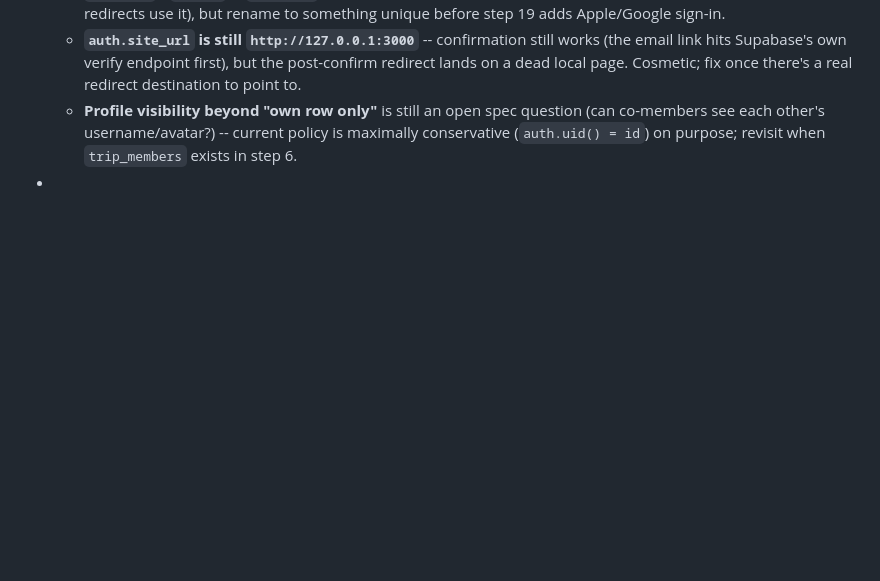
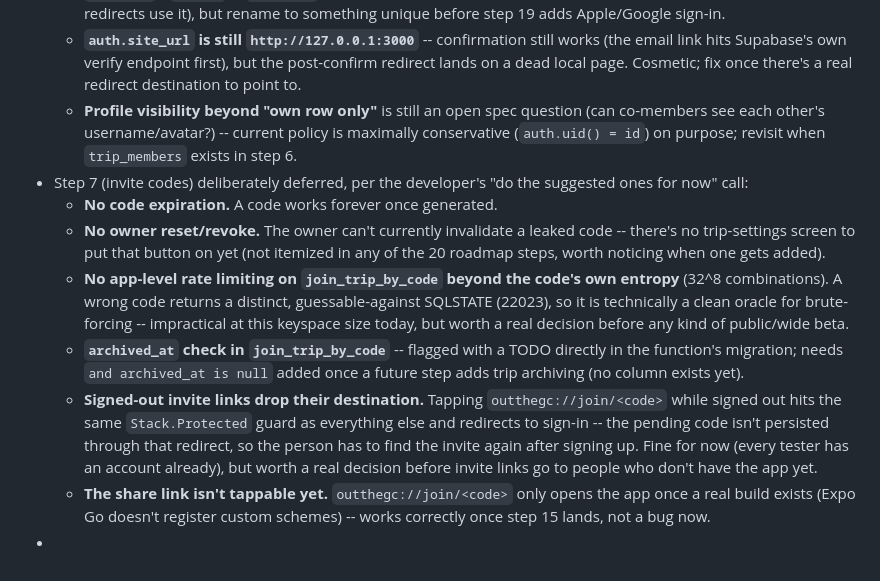
Before and after one commit to buruky/OutTheGC, a Markdown page: OutTheGC-roadmap.md, the part around the change. Drawn GitHub-style; blank space fills up the shorter version.

Commit message:
Log step 7's deferred items
Co-Authored-By: Claude Sonnet 5 <noreply@anthropic.com>

```diff
--- a/OutTheGC-roadmap.md
+++ b/OutTheGC-roadmap.md
@@ -209,4 +209,11 @@ Use this for anything that doesn't fit a step: bugs that took hours, ideas, thin
   - **`app.json`'s `scheme` is `"mobile"`** -- generic, another app could claim it. Harmless today (no OAuth/magic-link redirects use it), but rename to something unique before step 19 adds Apple/Google sign-in.
   - **`auth.site_url` is still `http://127.0.0.1:3000`** -- confirmation still works (the email link hits Supabase's own verify endpoint first), but the post-confirm redirect lands on a dead local page. Cosmetic; fix once there's a real redirect destination to point to.
   - **Profile visibility beyond "own row only"** is still an open spec question (can co-members see each other's username/avatar?) -- current policy is maximally conservative (`auth.uid() = id`) on purpose; revisit when `trip_members` exists in step 6.
+- Step 7 (invite codes) deliberately deferred, per the developer's "do the suggested ones for now" call:
+  - **No code expiration.** A code works forever once generated.
+  - **No owner reset/revoke.** The owner can't currently invalidate a leaked code -- there's no trip-settings screen to put that button on yet (not itemized in any of the 20 roadmap steps, worth noticing when one gets added).
+  - **No app-level rate limiting on `join_trip_by_code` beyond the code's own entropy** (32^8 combinations). A wrong code returns a distinct, guessable-against SQLSTATE (22023), so it is technically a clean oracle for brute-forcing -- impractical at this keyspace size today, but worth a real decision before any kind of public/wide beta.
+  - **`archived_at` check in `join_trip_by_code`** -- flagged with a TODO directly in the function's migration; needs `and archived_at is null` added once a future step adds trip archiving (no column exists yet).
+  - **Signed-out invite links drop their destination.** Tapping `outthegc://join/<code>` while signed out hits the same `Stack.Protected` guard as everything else and redirects to sign-in -- the pending code isn't persisted through that redirect, so the person has to find the invite again after signing up. Fine for now (every tester has an account already), but worth a real decision before invite links go to people who don't have the app yet.
+  - **The share link isn't tappable yet.** `outthegc://join/<code>` only opens the app once a real build exists (Expo Go doesn't register custom schemes) -- works correctly once step 15 lands, not a bug now.
 -
```
